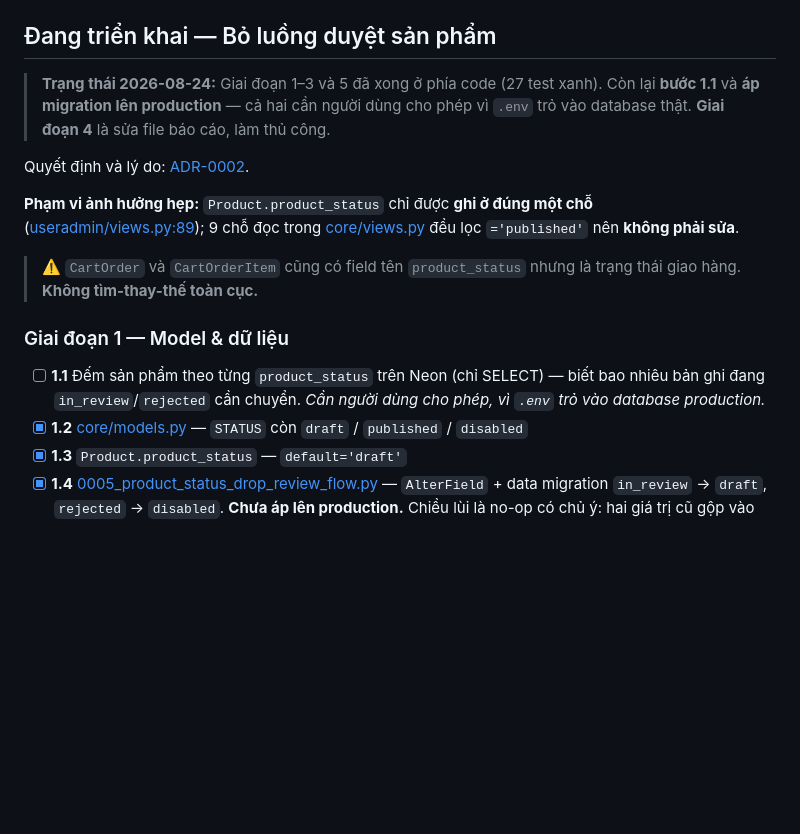
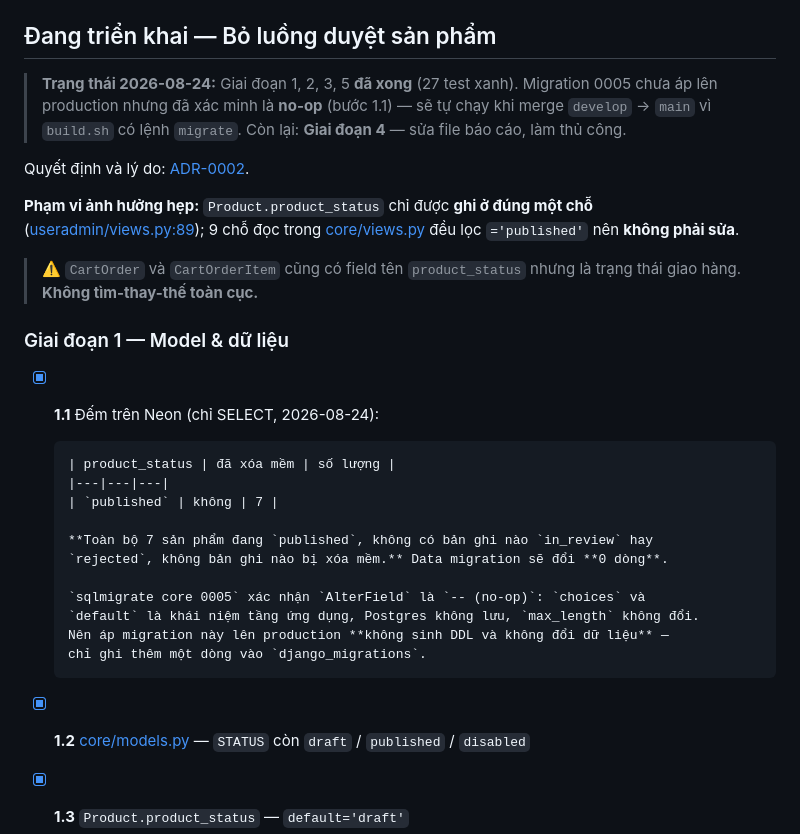
Before and after one commit to leducphat/grocerly-ecom, a Markdown page: docs/PLAN.md, the part around the change. Rendered like a GitHub page; blank space fills up the shorter version.

Commit message:
docs: record the production row counts behind migration 0005
Step 1.1 of the plan, run read-only against Neon: all 7 products are
published, none are in_review or rejected, none are soft-deleted. The
data migration therefore updates 0 rows, and sqlmigrate shows the
AlterField as a no-op because choices and default never reach Postgres
and max_length is unchanged.

Worth writing down rather than leaving as a "should be fine": it turns
applying 0005 to production from a judgement call into a verified
non-event, and records why for whoever reads this after the fact.

```diff
--- a/docs/PLAN.md
+++ b/docs/PLAN.md
@@ -4,9 +4,10 @@
 
 ## Đang triển khai — Bỏ luồng duyệt sản phẩm
 
-> **Trạng thái 2026-08-24:** Giai đoạn 1–3 và 5 đã xong ở phía code (27 test xanh).
-> Còn lại **bước 1.1** và **áp migration lên production** — cả hai cần người dùng cho
-> phép vì `.env` trỏ vào database thật. **Giai đoạn 4** là sửa file báo cáo, làm thủ công.
+> **Trạng thái 2026-08-24:** Giai đoạn 1, 2, 3, 5 **đã xong** (27 test xanh).
+> Migration 0005 chưa áp lên production nhưng đã xác minh là **no-op** (bước 1.1) — sẽ
+> tự chạy khi merge `develop` → `main` vì `build.sh` có lệnh `migrate`.
+> Còn lại: **Giai đoạn 4** — sửa file báo cáo, làm thủ công.
 
 Quyết định và lý do: [ADR-0002](DECISIONS.md#adr-0002--bỏ-quy-trình-duyệt-sản-phẩm-in_review).
 
@@ -19,9 +20,19 @@ Quyết định và lý do: [ADR-0002](DECISIONS.md#adr-0002--bỏ-quy-trình-du
 
 ### Giai đoạn 1 — Model & dữ liệu
 
-- [ ] **1.1** Đếm sản phẩm theo từng `product_status` trên Neon (chỉ SELECT) — biết bao
-      nhiêu bản ghi đang `in_review`/`rejected` cần chuyển. *Cần người dùng cho phép,
-      vì `.env` trỏ vào database production.*
+- [x] **1.1** Đếm trên Neon (chỉ SELECT, 2026-08-24):
+
+      | product_status | đã xóa mềm | số lượng |
+      |---|---|---|
+      | `published` | không | 7 |
+
+      **Toàn bộ 7 sản phẩm đang `published`, không có bản ghi nào `in_review` hay
+      `rejected`, không bản ghi nào bị xóa mềm.** Data migration sẽ đổi **0 dòng**.
+
+      `sqlmigrate core 0005` xác nhận `AlterField` là `-- (no-op)`: `choices` và
+      `default` là khái niệm tầng ứng dụng, Postgres không lưu, `max_length` không đổi.
+      Nên áp migration này lên production **không sinh DDL và không đổi dữ liệu** —
+      chỉ ghi thêm một dòng vào `django_migrations`.
 - [x] **1.2** [core/models.py](../grocerly/core/models.py) — `STATUS` còn
       `draft` / `published` / `disabled`
 - [x] **1.3** `Product.product_status` — `default='draft'`
```
